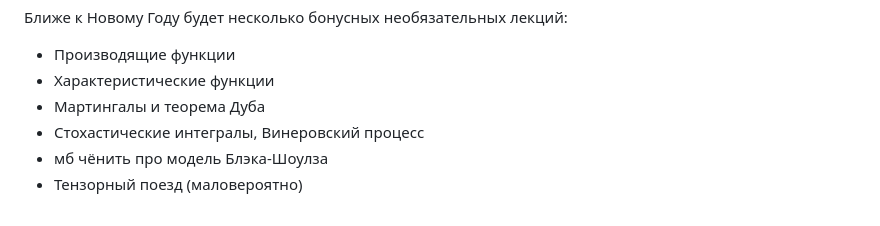
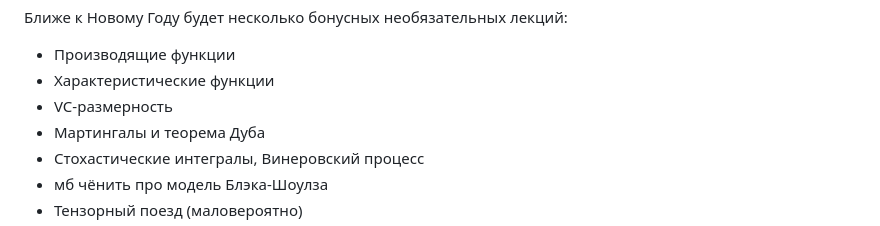
Before and after one commit to FUlyankin/yet_another_math_for_DS, a Markdown page: README.md, the part around the change. GitHub-like rendering.

```diff
--- a/README.md
+++ b/README.md
@@ -42,6 +42,7 @@
 
 - Производящие функции
 - Характеристические функции
+- VC-размерность
 - Мартингалы и теорема Дуба
 - Стохастические интегралы, Винеровский процесс
 - мб чёнить про модель Блэка-Шоулза
```
